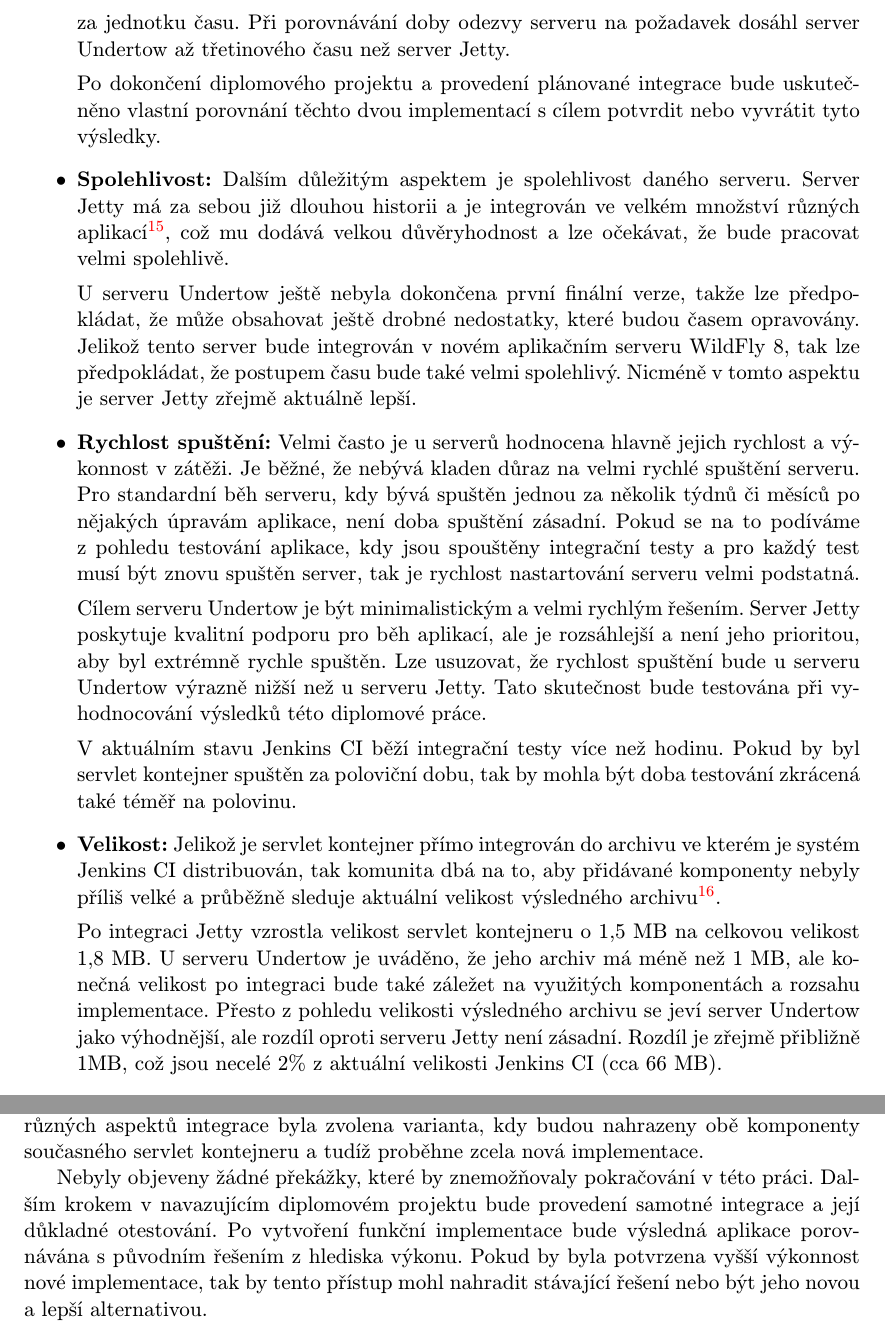
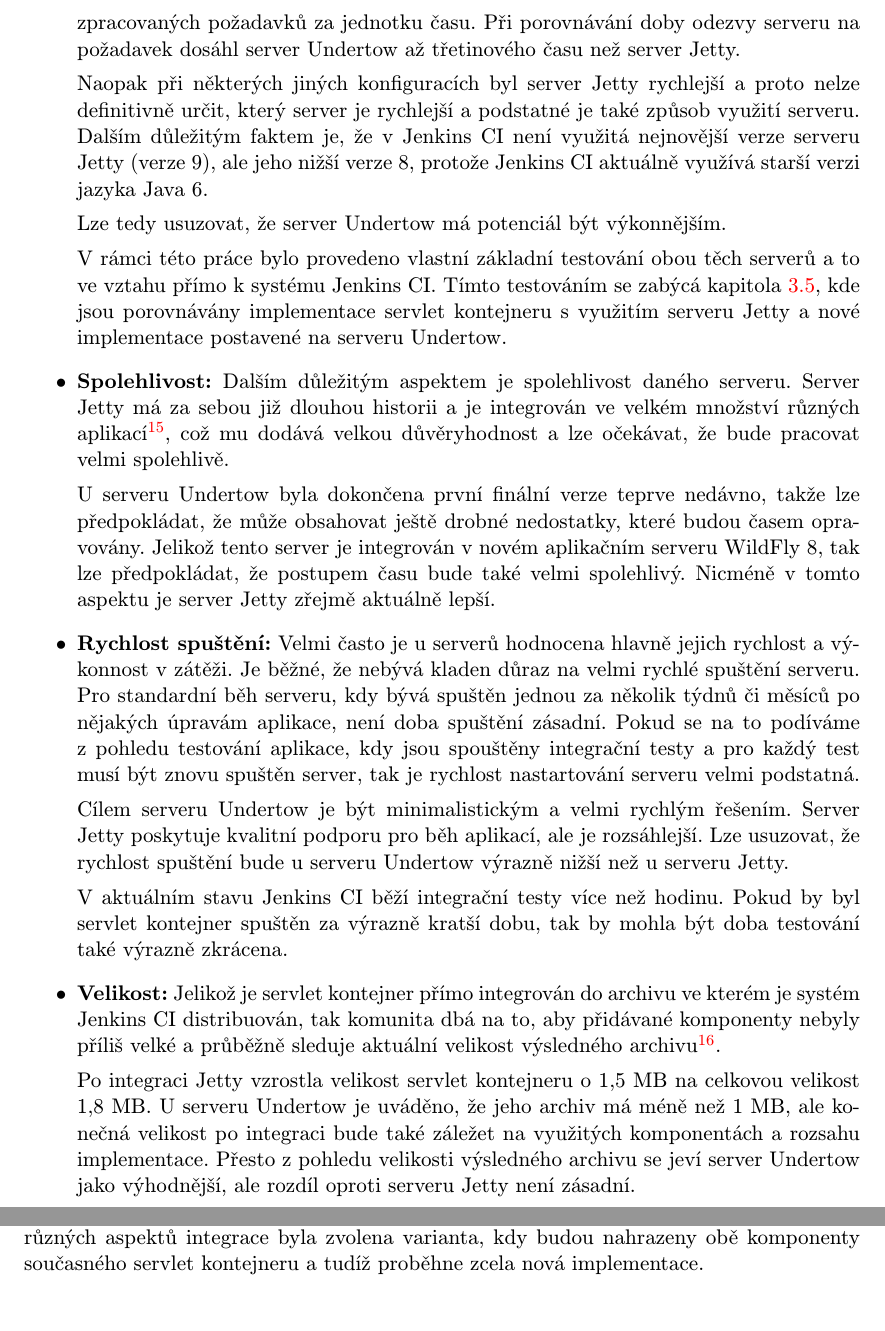
Before and after one commit to jbartece/undertow4jenkins-thesis, a LaTeX thesis (thesis/tex/projekt.tex, which reads thesis/tex/obsah.tex): two parts of pages 15 and 24 of 27, joined at a grey line, cut so that both start at the same text. Compiled offline with pdfLaTeX.

Commit message:
Opraveno srovnani Jetty a Undertow, smazana cast zaveru

```diff
--- a/thesis/tex/obsah.tex
+++ b/thesis/tex/obsah.tex
@@ -429,9 +429,22 @@
+                    Undertow i~3,5 krát rychlejší než server Jetty v~počtu zpracovaných
                     požadavků za jednotku času. Při porovnávání doby odezvy serveru na požadavek
                     dosáhl server Undertow až třetinového času než server Jetty.
 
-                    Po dokončení diplomového projektu a~provedení plánované
-                    integrace bude uskutečněno vlastní porovnání těchto dvou implementací s~cílem potvrdit
-                    nebo vyvrátit tyto výsledky.}
+                    Naopak při některých
+                    jiných konfiguracích byl server Jetty rychlejší a proto nelze definitivně určit,
+                    který server je rychlejší a podstatné je také způsob využití serveru.
+                    Dalším důležitým faktem je, že v Jenkins CI není využitá nejnovější verze serveru
+                    Jetty (verze 9), ale jeho nižší verze 8, protože Jenkins CI aktuálně využívá
+                    starší verzi jazyka Java 6.
+
+                    Lze tedy usuzovat, že server Undertow má potenciál být výkonnějším.
+
+                    V rámci této práce bylo provedeno vlastní základní testování
+                    obou těch serverů a to ve vztahu přímo k systému Jenkins CI. Tímto testováním
+                    se zabýcá kapitola \ref{kapPerformance}, kde jsou porovnávány
+                    implementace servlet kontejneru s využitím serveru Jetty a nové implementace
+                    postavené na serveru Undertow.
+                    }
 
                 \item{\textbf{Spolehlivost:} Dalším důležitým aspektem je spolehlivost daného serveru.
                         Server Jetty má za sebou již dlouhou historii a~je integrován ve velkém množství
@@ -439,9 +452,9 @@
                         což mu dodává velkou důvěryhodnost a~lze očekávat, že bude pracovat velmi
                         spolehlivě.
 
-                        U~serveru Undertow ještě nebyla dokončena první finální verze,
+                        U~serveru Undertow byla dokončena první finální verze teprve nedávno,
                         takže lze předpokládat, že může obsahovat ještě drobné nedostatky,
-                        které budou časem opravovány. Jelikož tento server bude integrován
+                        které budou časem opravovány. Jelikož tento server je integrován
                         v~novém aplikačním serveru WildFly 8, tak lze předpokládat,
                         že postupem času bude také velmi spolehlivý.
                         Nicméně v~tomto aspektu je server Jetty zřejmě
@@ -457,15 +470,17 @@
 
                     Cílem serveru Undertow je být minimalistickým a~velmi rychlým
                     řešením. Server Jetty poskytuje kvalitní podporu pro běh aplikací, ale je
-                    rozsáhlejší a~není jeho prioritou, aby byl extrémně rychle spuštěn.
+                    rozsáhlejší.
                     Lze usuzovat, že rychlost spuštění bude u~serveru Undertow výrazně nižší
-                    než u~serveru Jetty. Tato skutečnost bude testována při vyhodnocování
-                    výsledků této diplomové práce.
+                    než u~serveru Jetty.
+
+                    %TODO potřeba zvážit, ale není to klíčové
+                    %Tato skutečnost bude testována při vyhodnocování
+                    %výsledků této diplomové práce.
 
                     V~aktuálním stavu Jenkins CI běží integrační testy více než hodinu. Pokud
-                    by byl servlet kontejner spuštěn za poloviční dobu, tak by mohla být doba testování
-                    zkrácená také téměř na polovinu.
-
+                    by byl servlet kontejner spuštěn za výrazně kratší dobu, tak by mohla být doba testování
+                     také výrazně zkrácena.
                     }
 
                 \item{\textbf{Velikost:} Jelikož je servlet kontejner přímo integrován do archivu ve kterém
@@ -479,9 +494,7 @@
                     velikost 1,8 MB. U~serveru Undertow je uváděno, že jeho archiv má méně
                     než 1 MB, ale~konečná velikost po integraci bude také záležet na využitých komponentách
                     a~rozsahu implementace. Přesto z~pohledu velikosti výsledného archivu
-                    se jeví server Undertow jako výhodnější, ale rozdíl oproti serveru Jetty není zásadní.
-                    Rozdíl je zřejmě přibližně 1MB, což jsou necelé 2\% z~aktuální velikosti
-                    Jenkins CI (cca 66 MB).}
+                    se jeví server Undertow jako výhodnější, ale rozdíl oproti serveru Jetty není zásadní.}
 
                 %Tato část by měla být pečlivě překontrolována
                 \item{\textbf{Konfigurovatelnost:} Server Undertow je velmi flexibilní a~způsob
@@ -844,14 +865,6 @@
     zvolena varianta, kdy budou nahrazeny obě komponenty současného
     servlet kontejneru a~tudíž proběhne zcela nová implementace.
 
-    Nebyly objeveny žádné překážky, které by znemožňovaly
-    pokračování v~této práci. Dal-ším krokem v~navazujícím diplomovém projektu bude provedení
-    samotné integrace a~její důkladné otestování.
-    Po vytvoření funkční implementace bude výsledná aplikace porovnávána
-    s~původním řešením z~hlediska výkonu.
-    Pokud by byla potvrzena vyšší výkonnost nové implementace, tak
-    by tento přístup mohl nahradit stávající řešení nebo
-    být jeho novou a~lepší alternativou.
 
 
 %=========================================================================
```
Also changed, not shown: thesis/tex/projekt.pdf, thesis/tex/obsah.tex (14 more changed lines).
